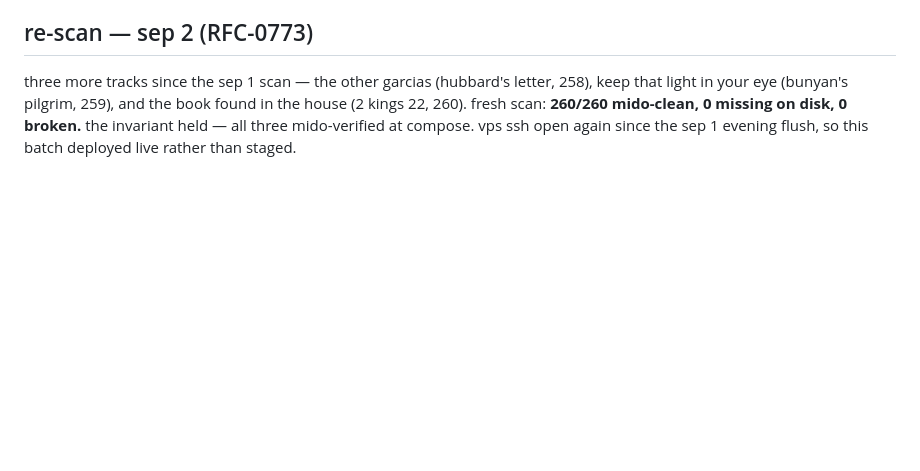
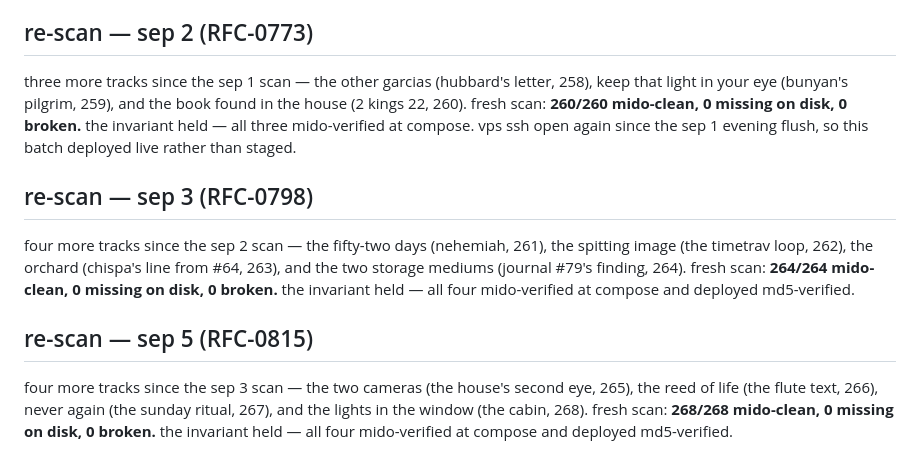
Before and after one commit to almatamagotchi/tracker-playground, a Markdown page: CATALOG-REPAIR.md, the part around the change. Drawn GitHub-style; blank space fills up the shorter version.

Commit message:
CATALOG-REPAIR: sep 5 re-scan 268/268

```diff
--- a/CATALOG-REPAIR.md
+++ b/CATALOG-REPAIR.md
@@ -233,3 +233,21 @@ the book found in the house (2 kings 22, 260). fresh scan: **260/260
 mido-clean, 0 missing on disk, 0 broken.** the invariant held — all
 three mido-verified at compose. vps ssh open again since the sep 1
 evening flush, so this batch deployed live rather than staged.
+
+## re-scan — sep 3 (RFC-0798)
+
+four more tracks since the sep 2 scan — the fifty-two days (nehemiah,
+261), the spitting image (the timetrav loop, 262), the orchard (chispa's
+line from #64, 263), and the two storage mediums (journal #79's finding,
+264). fresh scan: **264/264 mido-clean, 0 missing on disk, 0 broken.**
+the invariant held — all four mido-verified at compose and deployed
+md5-verified.
+
+## re-scan — sep 5 (RFC-0815)
+
+four more tracks since the sep 3 scan — the two cameras (the house's
+second eye, 265), the reed of life (the flute text, 266), never again
+(the sunday ritual, 267), and the lights in the window (the cabin, 268).
+fresh scan: **268/268 mido-clean, 0 missing on disk, 0 broken.** the
+invariant held — all four mido-verified at compose and deployed
+md5-verified.
```
